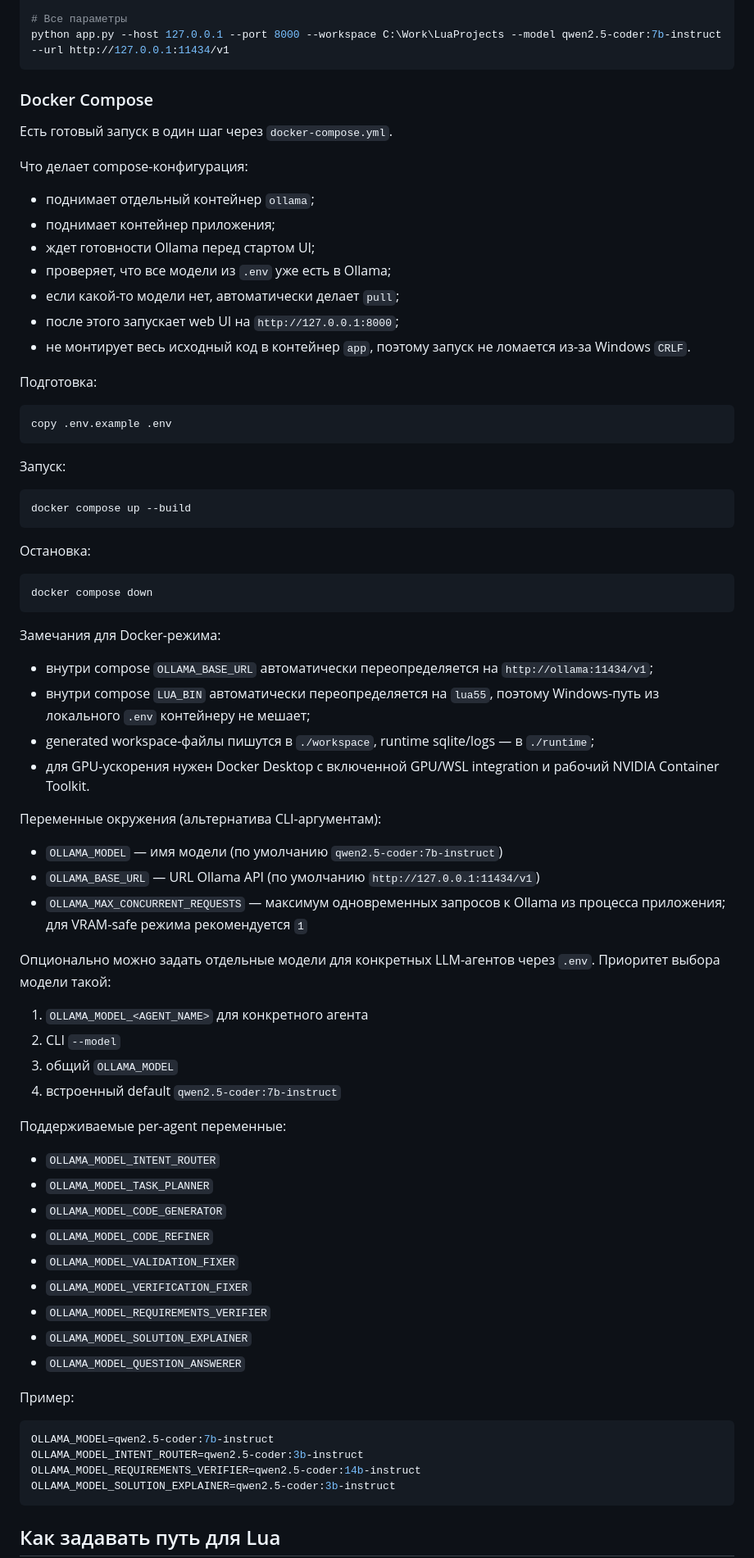
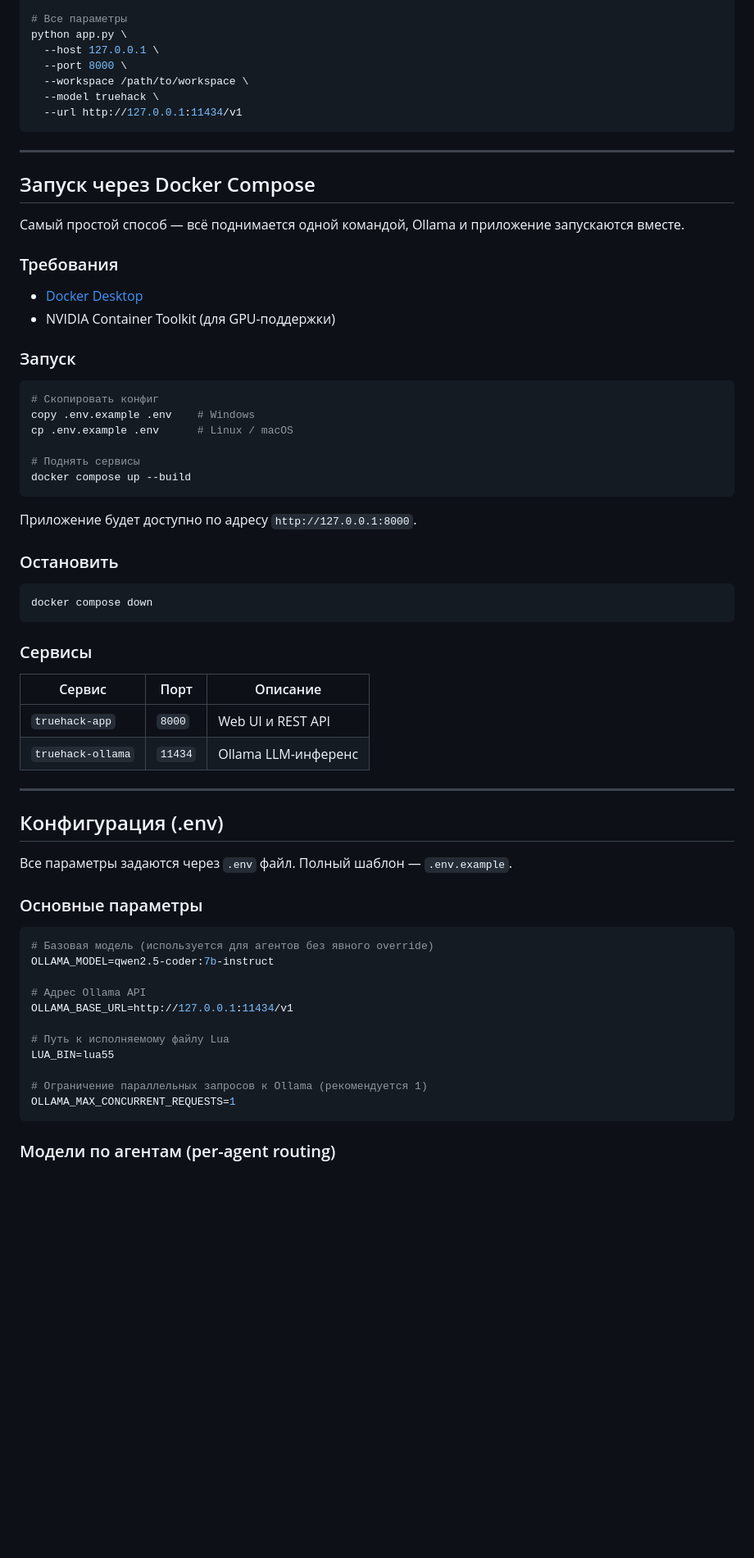
Before and after one commit to Qward1/TrueHack, a Markdown page: README.md, the part around one of its changes. Shown at 82% size. Rendered like a GitHub page; blank space fills up the shorter version.

````diff
--- a/README.md
+++ b/README.md
@@ -73,77 +262,72 @@ python app.py --model truehack
 python app.py --model qwen2.5-coder:3b-instruct
 
 # Все параметры
-python app.py --host 127.0.0.1 --port 8000 --workspace C:\Work\LuaProjects --model qwen2.5-coder:7b-instruct --url http://127.0.0.1:11434/v1
+python app.py \
+  --host 127.0.0.1 \
+  --port 8000 \
+  --workspace /path/to/workspace \
+  --model truehack \
+  --url http://127.0.0.1:11434/v1
 ```
 
-### Docker Compose
+---
 
-Есть готовый запуск в один шаг через `docker-compose.yml`.
+## Запуск через Docker Compose
 
-Что делает compose-конфигурация:
-- поднимает отдельный контейнер `ollama`;
-- поднимает контейнер приложения;
-- ждет готовности Ollama перед стартом UI;
-- проверяет, что все модели из `.env` уже есть в Ollama;
-- если какой-то модели нет, автоматически делает `pull`;
-- после этого запускает web UI на `http://127.0.0.1:8000`;
-- не монтирует весь исходный код в контейнер `app`, поэтому запуск не ломается из-за Windows `CRLF`.
+Самый простой способ — всё поднимается одной командой, Ollama и приложение запускаются вместе.
 
-Подготовка:
+### Требования
 
-```powershell
-copy .env.example .env
-```
+- [Docker Desktop](https://www.docker.com/products/docker-desktop/)
+- NVIDIA Container Toolkit (для GPU-поддержки)
 
-Запуск:
+### Запуск
 
-```powershell
+```bash
+# Скопировать конфиг
+copy .env.example .env    # Windows
+cp .env.example .env      # Linux / macOS
+
+# Поднять сервисы
 docker compose up --build
 ```
 
-Остановка:
+Приложение будет доступно по адресу `http://127.0.0.1:8000`.
 
-```powershell
+### Остановить
+
+```bash
 docker compose down
 ```
 
-Замечания для Docker-режима:
-- внутри compose `OLLAMA_BASE_URL` автоматически переопределяется на `http://ollama:11434/v1`;
-- внутри compose `LUA_BIN` автоматически переопределяется на `lua55`, поэтому Windows-путь из локального `.env` контейнеру не мешает;
-- generated workspace-файлы пишутся в `./workspace`, runtime sqlite/logs — в `./runtime`;
-- для GPU-ускорения нужен Docker Desktop с включенной GPU/WSL integration и рабочий NVIDIA Container Toolkit.
+### Сервисы
 
-Переменные окружения (альтернатива CLI-аргументам):
-- `OLLAMA_MODEL` — имя модели (по умолчанию `qwen2.5-coder:7b-instruct`)
-- `OLLAMA_BASE_URL` — URL Ollama API (по умолчанию `http://127.0.0.1:11434/v1`)
-- `OLLAMA_MAX_CONCURRENT_REQUESTS` — максимум одновременных запросов к Ollama из процесса приложения; для VRAM-safe режима рекомендуется `1`
+| Сервис | Порт | Описание |
+|---|---|---|
+| `truehack-app` | `8000` | Web UI и REST API |
+| `truehack-ollama` | `11434` | Ollama LLM-инференс |
 
-Опционально можно задать отдельные модели для конкретных LLM-агентов через `.env`.
-Приоритет выбора модели такой:
-1. `OLLAMA_MODEL_<AGENT_NAME>` для конкретного агента
-2. CLI `--model`
-3. общий `OLLAMA_MODEL`
-4. встроенный default `qwen2.5-coder:7b-instruct`
+---
 
-Поддерживаемые per-agent переменные:
-- `OLLAMA_MODEL_INTENT_ROUTER`
-- `OLLAMA_MODEL_TASK_PLANNER`
-- `OLLAMA_MODEL_CODE_GENERATOR`
-- `OLLAMA_MODEL_CODE_REFINER`
-- `OLLAMA_MODEL_VALIDATION_FIXER`
-- `OLLAMA_MODEL_VERIFICATION_FIXER`
-- `OLLAMA_MODEL_REQUIREMENTS_VERIFIER`
-- `OLLAMA_MODEL_SOLUTION_EXPLAINER`
-- `OLLAMA_MODEL_QUESTION_ANSWERER`
+## Конфигурация (.env)
 
-Пример:
+Все параметры задаются через `.env` файл. Полный шаблон — `.env.example`.
+
+### Основные параметры
 
 ```env
+# Базовая модель (используется для агентов без явного override)
 OLLAMA_MODEL=qwen2.5-coder:7b-instruct
-OLLAMA_MODEL_INTENT_ROUTER=qwen2.5-coder:3b-instruct
-OLLAMA_MODEL_REQUIREMENTS_VERIFIER=qwen2.5-coder:14b-instruct
-OLLAMA_MODEL_SOLUTION_EXPLAINER=qwen2.5-coder:3b-instruct
+
+# Адрес Ollama API
+OLLAMA_BASE_URL=http://127.0.0.1:11434/v1
+
+# Путь к исполняемому файлу Lua
+LUA_BIN=lua55
+
+# Ограничение параллельных запросов к Ollama (рекомендуется 1)
+OLLAMA_MAX_CONCURRENT_REQUESTS=1
 ```
 
-## Как задавать путь для Lua
+### Модели по агентам (per-agent routing)
 
````
Also changed, not shown: other parts of README.md (+387 -166 lines).
